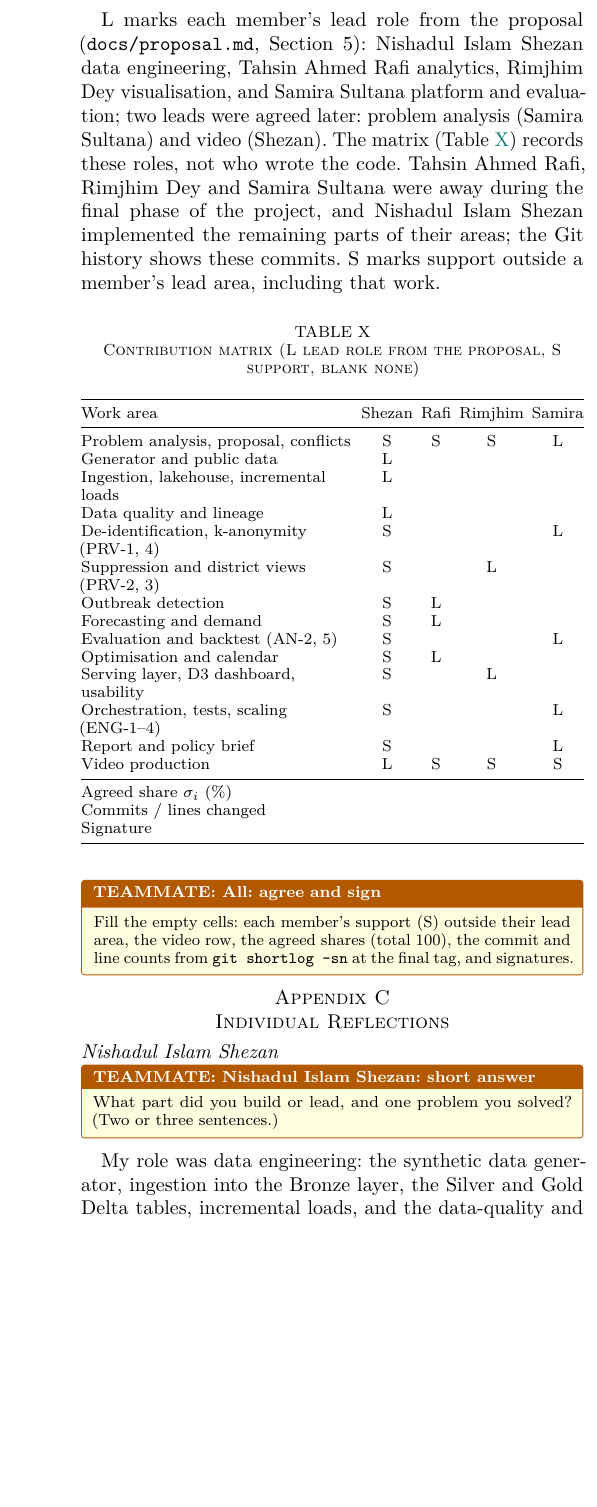
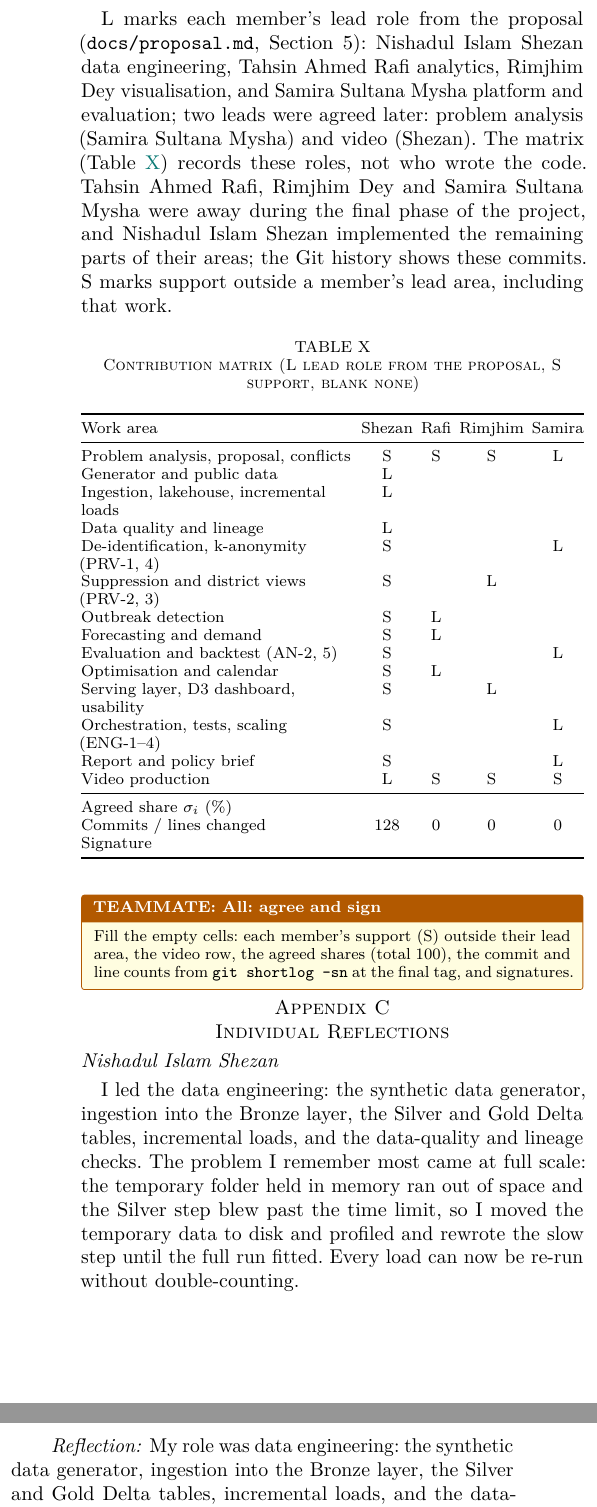
Before and after one commit to Shinzuu/episcope, a LaTeX paper (report/main.tex, which reads report/sections/appendix.tex): part of one column of page 12 of 13 before the commit and two parts of the columns of page 12 of 13 after it, the two joined at a grey line, cut so that both start at the same text, the shorter picture padded with empty space. Compiled offline with pdfLaTeX; a missing font is replaced by an installed copy or a similar font; a LaTeX package or settings file that is missing is left out.

Commit message:
Report: Shezan's short answer in Appendix C, Samira Sultana Mysha everywhere, commit counts in the contribution matrix; PDF rebuilt (13 pages, 0 warnings)

```diff
--- a/report/main.tex
+++ b/report/main.tex
@@ -11,7 +11,7 @@
 \definecolor{epiteal}{HTML}{0B7A75}\definecolor{epiblue}{HTML}{2C5A8C}
 \hypersetup{colorlinks=true,linkcolor=epiteal,citecolor=epiblue,urlcolor=epiblue,filecolor=epiblue}
 \hypersetup{pdftitle={EpiScope: A Big Data Platform for Disease Surveillance, Forecasting and Response Planning in Bangladesh},
-  pdfauthor={Group Sentinel BD: Nishadul Islam Shezan, Tahsin Ahmed Rafi, Rimjhim Dey, Samira Sultana}}
+  pdfauthor={Group Sentinel BD: Nishadul Islam Shezan, Tahsin Ahmed Rafi, Rimjhim Dey, Samira Sultana Mysha}}
 \setlength{\emergencystretch}{1.5em}
 \raggedbottom  % IEEEtran is \flushbottom; with tables and boxes that leaves underfull columns
 % Footer: page numbers
--- a/report/sections/appendix.tex
+++ b/report/sections/appendix.tex
@@ -88,9 +88,9 @@ in detail and the rest only as division totals.
 
 \section{Contribution Matrix}\label{app:contrib}
 L marks each member's lead role from the proposal (\texttt{docs/proposal.md}, Section~5): Nishadul Islam Shezan
-data engineering, Tahsin Ahmed Rafi analytics, Rimjhim Dey visualisation, and Samira Sultana platform and
-evaluation; two leads were agreed later: problem analysis (Samira Sultana) and video (Shezan). The matrix (Table~\ref{tab:contrib}) records these roles, not who wrote the code. Tahsin Ahmed Rafi, Rimjhim Dey and Samira
-Sultana were away during the final phase of the project, and Nishadul Islam Shezan implemented the remaining
+data engineering, Tahsin Ahmed Rafi analytics, Rimjhim Dey visualisation, and Samira Sultana Mysha platform and
+evaluation; two leads were agreed later: problem analysis (Samira Sultana Mysha) and video (Shezan). The matrix (Table~\ref{tab:contrib}) records these roles, not who wrote the code. Tahsin Ahmed Rafi, Rimjhim Dey and Samira
+Sultana Mysha were away during the final phase of the project, and Nishadul Islam Shezan implemented the remaining
 parts of their areas; the Git history shows these commits. S marks support outside a member's lead area, including that work.
 
 \begin{table}[htbp]
@@ -118,7 +118,7 @@ Report and policy brief & S & & & L \\
 Video production & L & S & S & S \\
 \midrule
 Agreed share $\sigma_i$ (\%) & & & & \\
-Commits / lines changed & & & & \\
+Commits / lines changed & 128 & 0 & 0 & 0 \\
 Signature & & & & \\
 \bottomrule
 \end{tabular}
@@ -131,10 +131,13 @@ Fill the empty cells: each member's support (S) outside their lead area, the vid
 
 \section{Individual Reflections}\label{app:reflections}
 \subsection*{Nishadul Islam Shezan}
-\begin{teammate}{Nishadul Islam Shezan: short answer}
-What part did you build or lead, and one problem you solved? (Two or three sentences.)
-\end{teammate}
-My role was data engineering: the synthetic data generator, ingestion into the Bronze layer, the Silver and Gold
+I led the data engineering: the synthetic data generator, ingestion into the Bronze layer, the Silver and Gold
+Delta tables, incremental loads, and the data-quality and lineage checks. The problem I remember most came at full
+scale: the temporary folder held in memory ran out of space and the Silver step blew past the time limit, so I moved
+the temporary data to disk and profiled and rewrote the slow step until the full run fitted. Every load can now be
+re-run without double-counting.
+
+\paragraph*{Reflection} My role was data engineering: the synthetic data generator, ingestion into the Bronze layer, the Silver and Gold
 Delta tables, incremental loads, and the data-quality and lineage checks. Early on I learned that a pipeline that
 works on a laptop sample tells you very little. The real lessons came at full scale, where a temporary folder in
 memory ran out of space and a slow Silver step had to be profiled and rewritten before the run fitted the time
```
Also changed, not shown: README.md, docs/EpiScope-report.pdf, report/main.tex (2 more changed lines), report/sections/appendix.tex (2 more changed lines).
